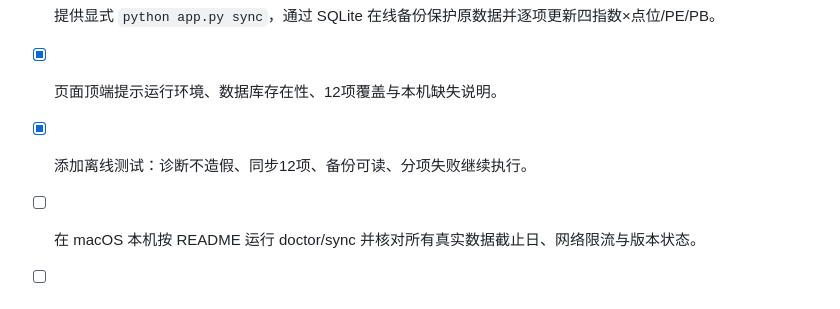
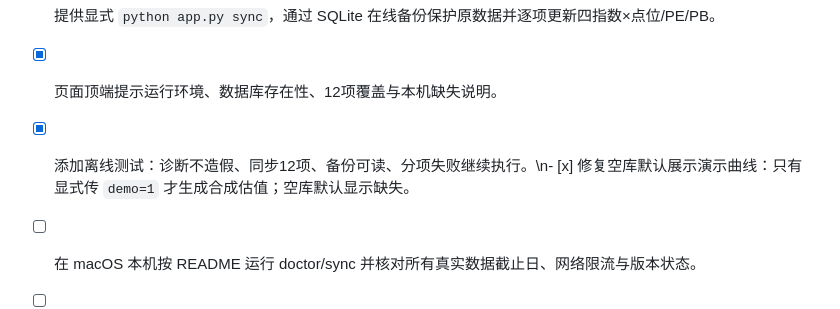
Before and after one commit to wuyhyh/ashare_valuation_dashboard, a Markdown page: docs/TASKS.md, the part around the change. GitHub-like rendering.

Commit message:
docs(v0.8): clarify explicit-only demo and live-data freshness

```diff
--- a/docs/TASKS.md
+++ b/docs/TASKS.md
@@ -53,7 +53,7 @@
 - [x] 提供 `python app.py doctor` 和 `/api/runtime`，展示实际运行分支、提交、数据库绝对路径、真实序列覆盖。
 - [x] 提供显式 `python app.py sync`，通过 SQLite 在线备份保护原数据并逐项更新四指数×点位/PE/PB。
 - [x] 页面顶端提示运行环境、数据库存在性、12项覆盖与本机缺失说明。
-- [x] 添加离线测试：诊断不造假、同步12项、备份可读、分项失败继续执行。
+- [x] 添加离线测试：诊断不造假、同步12项、备份可读、分项失败继续执行。\n- [x] 修复空库默认展示演示曲线：只有显式传 `demo=1` 才生成合成估值；空库默认显示缺失。
 - [ ] 在 macOS 本机按 README 运行 doctor/sync 并核对所有真实数据截止日、网络限流与版本状态。
 - [ ] 在真实浏览器中验证运行状态条和“检查本机状态”按钮。
 - [ ] 新代码经 GitHub Actions 验收后，由 ChatGPT 复审并决定何时解除 Draft。
```
